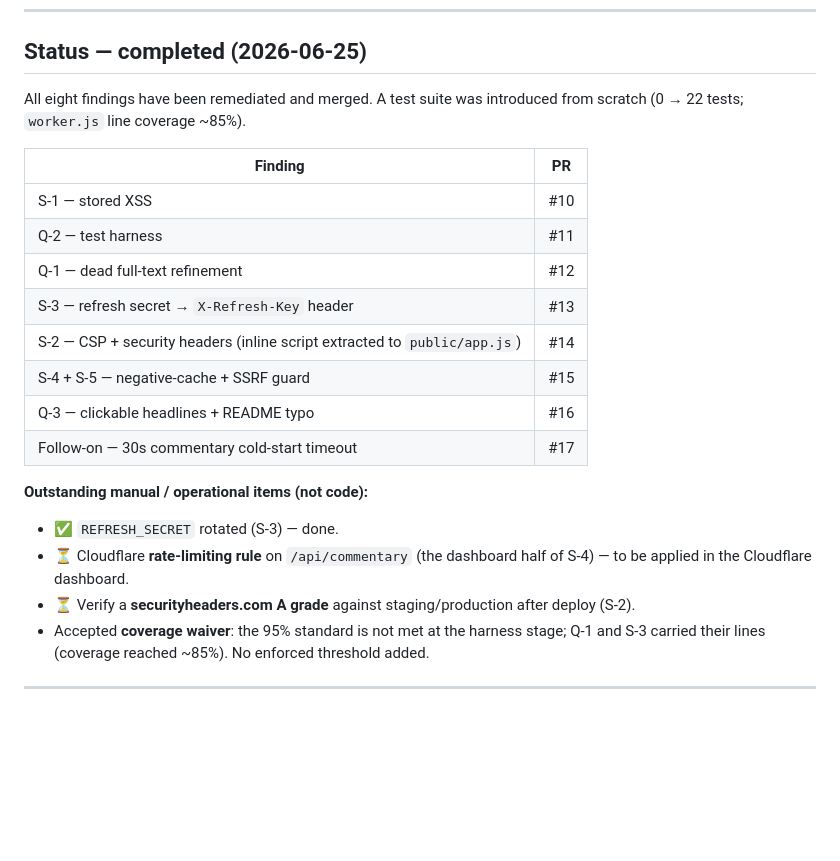
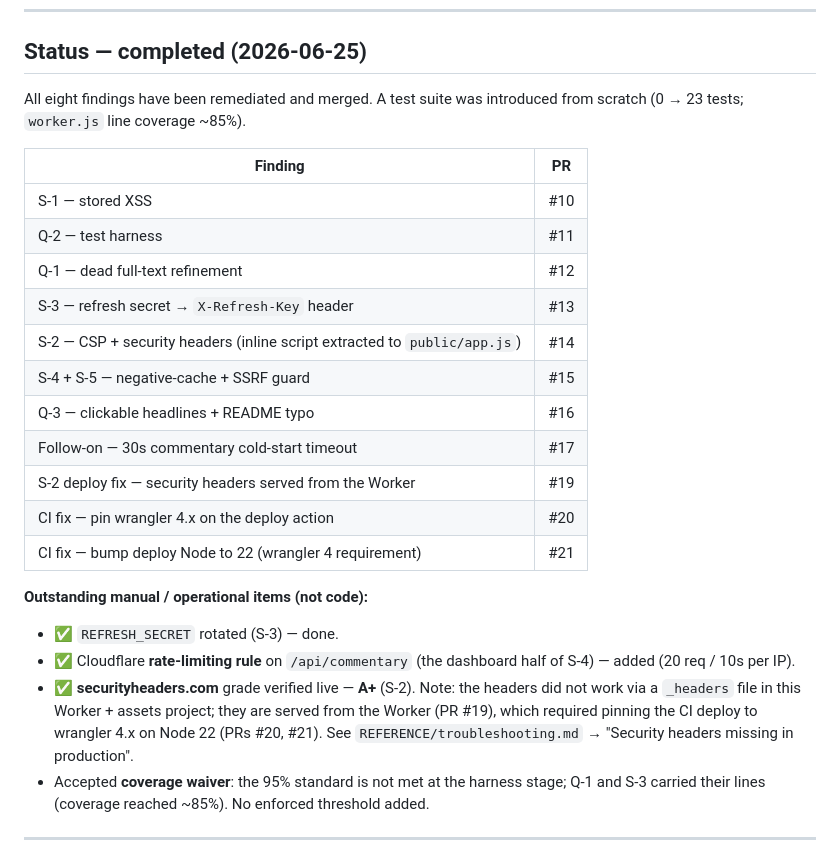
Before and after one commit to mannepanne/is-burnham-pm-yet, a Markdown page: SPECIFICATIONS/ARCHIVE/2026-06-25-quality-and-security-review.md, the part around the change. GitHub-like rendering; blank space fills up the shorter version.

```diff
--- a/SPECIFICATIONS/ARCHIVE/2026-06-25-quality-and-security-review.md
+++ b/SPECIFICATIONS/ARCHIVE/2026-06-25-quality-and-security-review.md
@@ -10,7 +10,7 @@
 ## Status — completed (2026-06-25)
 
 All eight findings have been remediated and merged. A test suite was introduced
-from scratch (0 → 22 tests; `worker.js` line coverage ~85%).
+from scratch (0 → 23 tests; `worker.js` line coverage ~85%).
 
 | Finding | PR |
 |---------|----|
@@ -22,11 +22,14 @@ from scratch (0 → 22 tests; `worker.js` line coverage ~85%).
 | S-4 + S-5 — negative-cache + SSRF guard | #15 |
 | Q-3 — clickable headlines + README typo | #16 |
 | Follow-on — 30s commentary cold-start timeout | #17 |
+| S-2 deploy fix — security headers served from the Worker | #19 |
+| CI fix — pin wrangler 4.x on the deploy action | #20 |
+| CI fix — bump deploy Node to 22 (wrangler 4 requirement) | #21 |
 
 **Outstanding manual / operational items (not code):**
 - ✅ `REFRESH_SECRET` rotated (S-3) — done.
-- ⏳ Cloudflare **rate-limiting rule** on `/api/commentary` (the dashboard half of S-4) — to be applied in the Cloudflare dashboard.
-- ⏳ Verify a **securityheaders.com A grade** against staging/production after deploy (S-2).
+- ✅ Cloudflare **rate-limiting rule** on `/api/commentary` (the dashboard half of S-4) — added (20 req / 10s per IP).
+- ✅ **securityheaders.com** grade verified live — **A+** (S-2). Note: the headers did not work via a `_headers` file in this Worker + assets project; they are served from the Worker (PR #19), which required pinning the CI deploy to wrangler 4.x on Node 22 (PRs #20, #21). See `REFERENCE/troubleshooting.md` → "Security headers missing in production".
 - Accepted **coverage waiver**: the 95% standard is not met at the harness stage; Q-1 and S-3 carried their lines (coverage reached ~85%). No enforced threshold added.
 
 ---
```
Also changed, not shown: REFERENCE/troubleshooting.md (+13 -6 lines).
